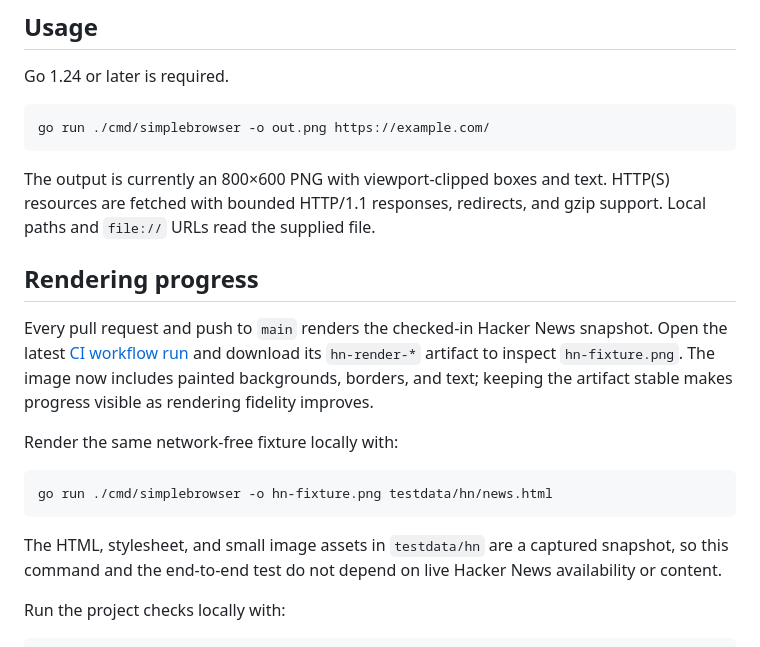
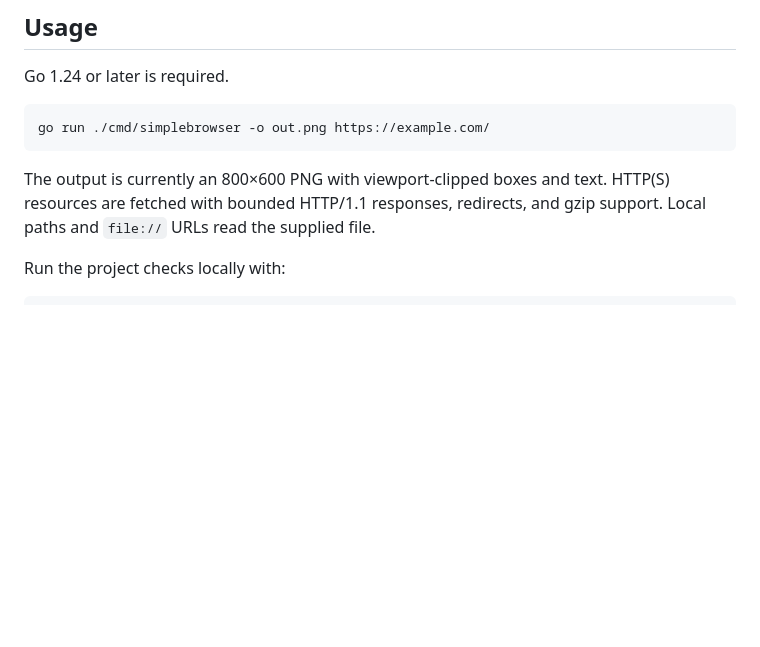
Before and after one commit to lukehoban/simplebrowser, a Markdown page: README.md, the part around one of its changes. GitHub-like rendering; blank space fills up the shorter version.

````diff
--- a/README.md
+++ b/README.md
@@ -59,24 +85,6 @@ HTTP(S) resources are
 fetched with bounded HTTP/1.1 responses, redirects, and gzip support. Local
 paths and `file://` URLs read the supplied file.
 
-## Rendering progress
-
-Every pull request and push to `main` renders the checked-in Hacker News
-snapshot. Open the latest [CI workflow run](https://github.com/lukehoban/simplebrowser/actions/workflows/ci.yml)
-and download its `hn-render-*` artifact to inspect `hn-fixture.png`. The image
-now includes painted backgrounds, borders, and text; keeping the artifact
-stable makes progress visible as rendering fidelity improves.
-
-Render the same network-free fixture locally with:
-
-```sh
-go run ./cmd/simplebrowser -o hn-fixture.png testdata/hn/news.html
-```
-
-The HTML, stylesheet, and small image assets in `testdata/hn` are a captured
-snapshot, so this command and the end-to-end test do not depend on live Hacker
-News availability or content.
-
 Run the project checks locally with:
 
 ```sh
````
Also changed, not shown: other parts of README.md (+27 -1 lines), docs/screenshots/hn-fixture.png (added), 2 other files.
